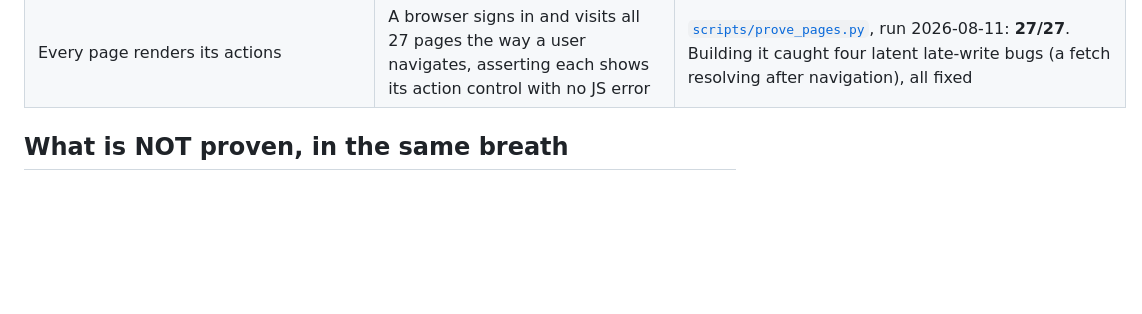
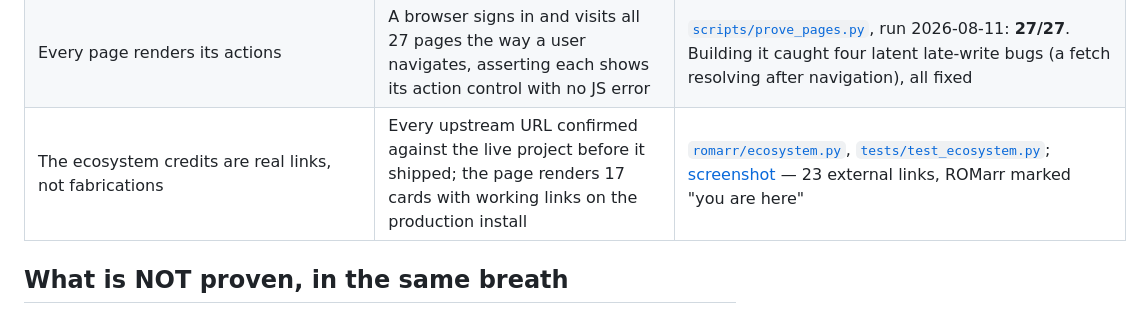
Before and after one commit to BlizzHacker/romarr, a Markdown page: docs/PROOF.md, the part around the change. Rendered like a GitHub page; blank space fills up the shorter version.

Commit message:
docs: the Ecosystem page, live on the production install
Co-Authored-By: Claude Fable 5 <noreply@anthropic.com>

```diff
--- a/docs/PROOF.md
+++ b/docs/PROOF.md
@@ -32,6 +32,7 @@ report is worth the most.
 | Local launcher connect (Steam/Epic/GOG/Battle.net/EA) | **Proven on real hardware**: the scanner found a live Epic library and a Blizzard install on the maintainer's PC, then pushed them to the production server over the network | 17 tests in [`tests/test_launchers.py`](../tests/test_launchers.py); `scripts/connect_launchers.py` run 2026-08-10 against 192.168.0.182 — "Local launchers" appears in the [Lists screenshot](img/lists.png). Correctly found **nothing** for an empty EA folder and a Steam library on an unplugged drive, which matters more than the positives: a scanner that invents games is worse than none |
 | The screenshots are real | Taken by script against the production instance, same session as this file's date | [`docs/screenshots.py`](screenshots.py) — point it at your install and diff |
 | Every page renders its actions | A browser signs in and visits all 27 pages the way a user navigates, asserting each shows its action control with no JS error | [`scripts/prove_pages.py`](../scripts/prove_pages.py), run 2026-08-11: **27/27**. Building it caught four latent late-write bugs (a fetch resolving after navigation), all fixed |
+| The ecosystem credits are real links, not fabrications | Every upstream URL confirmed against the live project before it shipped; the page renders 17 cards with working links on the production install | [`romarr/ecosystem.py`](../romarr/ecosystem.py), [`tests/test_ecosystem.py`](../tests/test_ecosystem.py); [screenshot](img/ecosystem.png) — 23 external links, ROMarr marked "you are here" |
 
 ## What is NOT proven, in the same breath
 
```
Also changed, not shown: docs/img/ecosystem.png (added).
